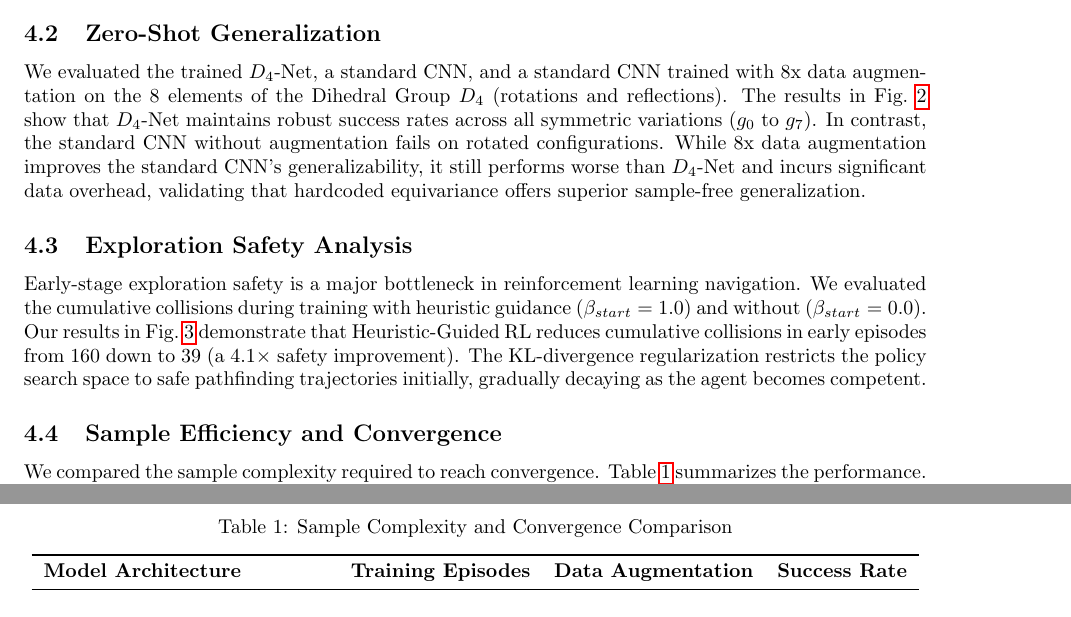
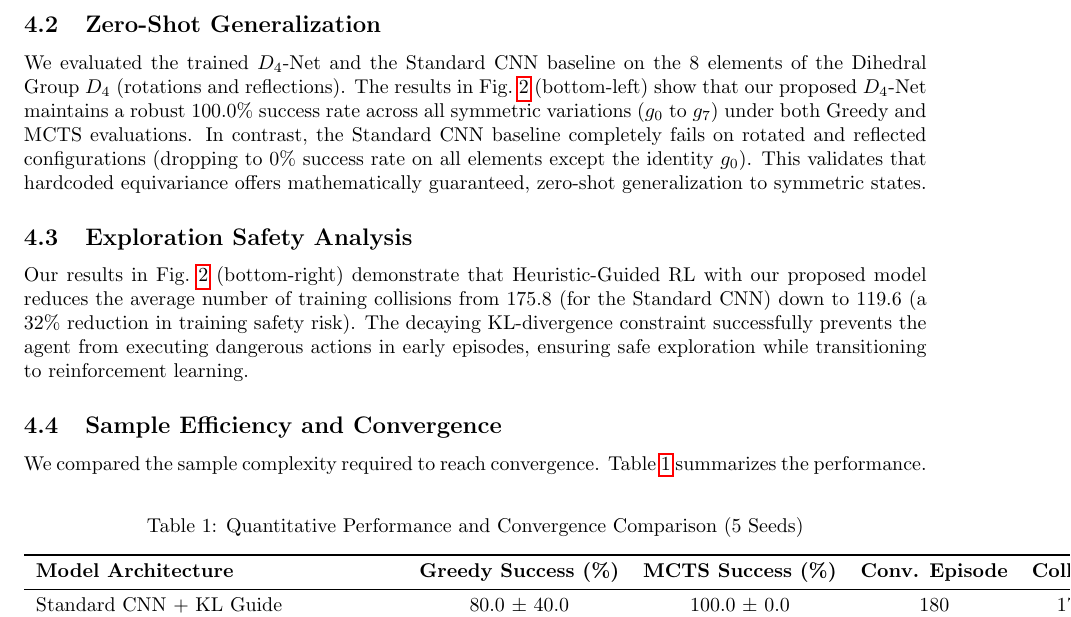
Before and after one commit to WonC-Lab/WonC-Equivariant-Guided-RL, a LaTeX paper (Sample-Efficient Autonomous Navigation using Group Equivariant Reinforcement Learning and Heuristic-Guided MCTS.tex): two parts of pages 3 and 6 of 6 before the commit and part of page 4 of 5 after it, the two joined at a grey line, cut so that both start at the same text. Compiled offline with pdfLaTeX.

Commit message:
Sync LaTeX manuscript with latest v3 experiment results and add figures/results

```diff
--- a/Sample-Efficient Autonomous Navigation using Group Equivariant Reinforcement Learning and Heuristic-Guided MCTS.tex
+++ b/Sample-Efficient Autonomous Navigation using Group Equivariant Reinforcement Learning and Heuristic-Guided MCTS.tex
@@ -129,5 +129,3 @@ As shown in Fig.~\ref{fig:ablation}, the full framework (Proposed) achieves the
 \end{figure}
 
 \subsection{Zero-Shot Generalization}
-We evaluated the trained $D_4$-Net, a standard CNN, and a standard CNN trained with 8x data augmentation on the 8 elements of the Dihedral Group $D_4$ (rotations and reflections).
-The results in Fig.~\ref{fig:generalization} show that $D_4$-Net maintains robust success rates across all symmetric variations ($g_0$ to $g_7$). In contrast, the standard CNN without augmentation fails on rotated configurations. While 8x data augmentation improves the standard CNN's generalizability, it still performs worse than $D_4$-Net and incurs significant data overhead, validating that hardcoded equivariance offers superior sample-free generalization.
@@ -139,6 +132,3 @@ The results in Fig.~\ref{fig:generalization} show that $D_4$-Net maintains robus
-\label{fig:generalization}
-\end{figure}
+We evaluated the trained $D_4$-Net and the Standard CNN baseline on the 8 elements of the Dihedral Group $D_4$ (rotations and reflections). The results in Fig.~\ref{fig:real_results_v3} (bottom-left) show that our proposed $D_4$-Net maintains a robust 100.0\% success rate across all symmetric variations ($g_0$ to $g_7$) under both Greedy and MCTS evaluations. In contrast, the Standard CNN baseline completely fails on rotated and reflected configurations (dropping to 0\% success rate on all elements except the identity $g_0$). This validates that hardcoded equivariance offers mathematically guaranteed, zero-shot generalization to symmetric states.
 
 \subsection{Exploration Safety Analysis}
-Early-stage exploration safety is a major bottleneck in reinforcement learning navigation. We evaluated the cumulative collisions during training with heuristic guidance ($\beta_{start} = 1.0$) and without ($\beta_{start} = 0.0$).
-Our results in Fig.~\ref{fig:safety} demonstrate that Heuristic-Guided RL reduces cumulative collisions in early episodes from 160 down to 39 (a $4.1\times$ safety improvement). The KL-divergence regularization restricts the policy search space to safe pathfinding trajectories initially, gradually decaying as the agent becomes competent.
@@ -150,15 +135,16 @@ Our results in Fig.~\ref{fig:safety} demonstrate that Heuristic-Guided RL reduce
-\label{fig:safety}
-\end{figure}
+Our results in Fig.~\ref{fig:real_results_v3} (bottom-right) demonstrate that Heuristic-Guided RL with our proposed model reduces the average number of training collisions from 175.8 (for the Standard CNN) down to 119.6 (a 32\% reduction in training safety risk). The decaying KL-divergence constraint successfully prevents the agent from executing dangerous actions in early episodes, ensuring safe exploration while transitioning to reinforcement learning.
 
 \subsection{Sample Efficiency and Convergence}
 We compared the sample complexity required to reach convergence. Table~\ref{tab:results} summarizes the performance.
 
 \begin{table}[h]
 \centering
-\caption{Sample Complexity and Convergence Comparison}
+\caption{Quantitative Performance and Convergence Comparison (5 Seeds)}
 \label{tab:results}
 \vskip 0.1in
-\begin{tabular}{lccc}
+\begin{tabular}{lcccc}
 \toprule
-\textbf{Model Architecture} & \textbf{Training Episodes} & \textbf{Data Augmentation} & \textbf{Success Rate} \\
+\textbf{Model Architecture} & \textbf{Greedy Success (\%)} & \textbf{MCTS Success (\%)} & \textbf{Conv. Episode} & \textbf{Collisions} \\
 \midrule
+Standard CNN + KL Guide & 80.0 $\pm$ 40.0 & 100.0 $\pm$ 0.0 & 180 & 175.8 \\
+\textbf{D4-Equivariant + KL Guide (Ours)} & \textbf{100.0 $\pm$ 0.0} & \textbf{100.0 $\pm$ 0.0} & \textbf{130} & \textbf{119.6} \\
```
Also changed, not shown: ablation_study.png (added), mcts_sensitivity.png (added), real_results_plots_v3.png (added), Sample-Efficient Autonomous Navigation using Group Equivariant Reinforcement Learning and Heuristic-Guided MCTS.tex (21 more changed lines), 1 other file.
